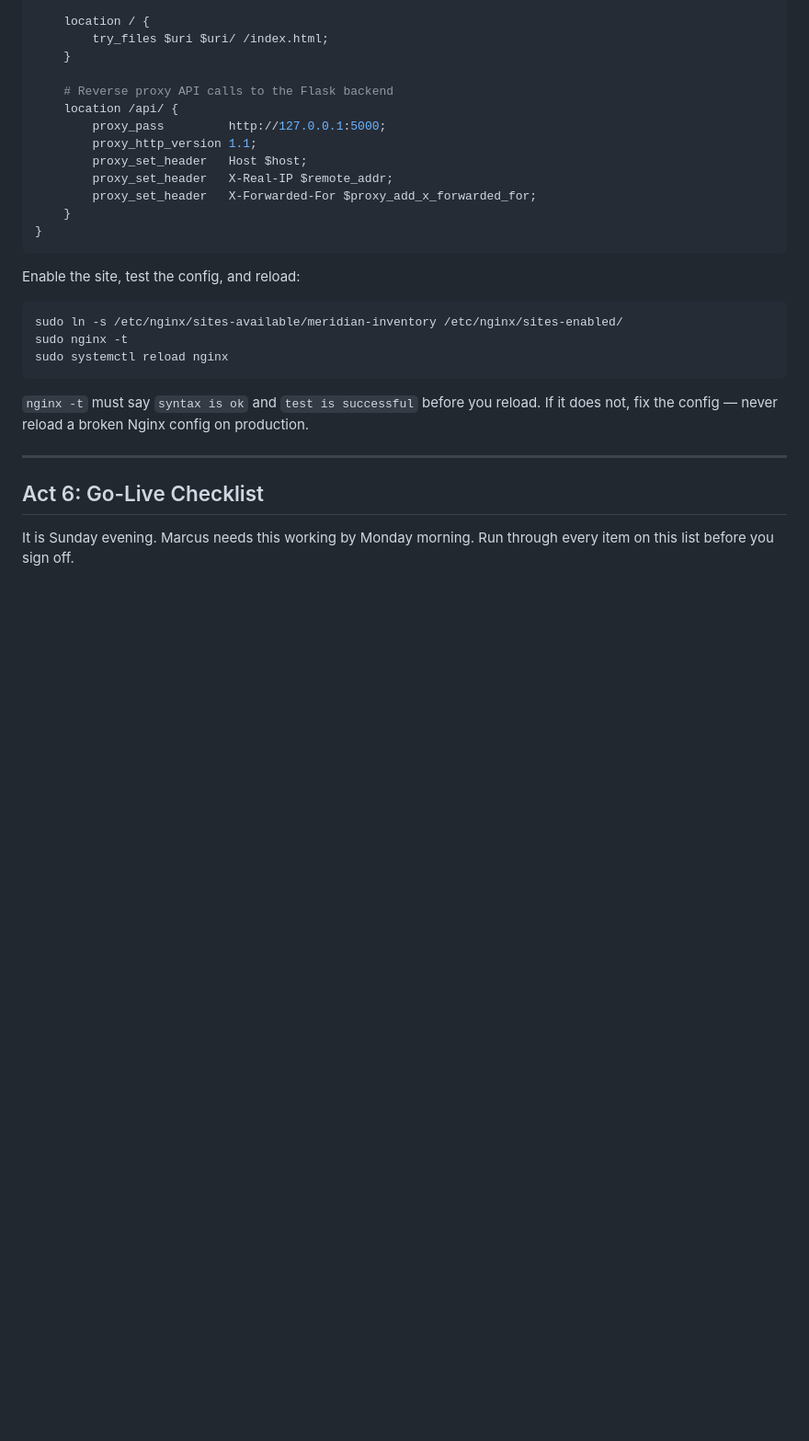
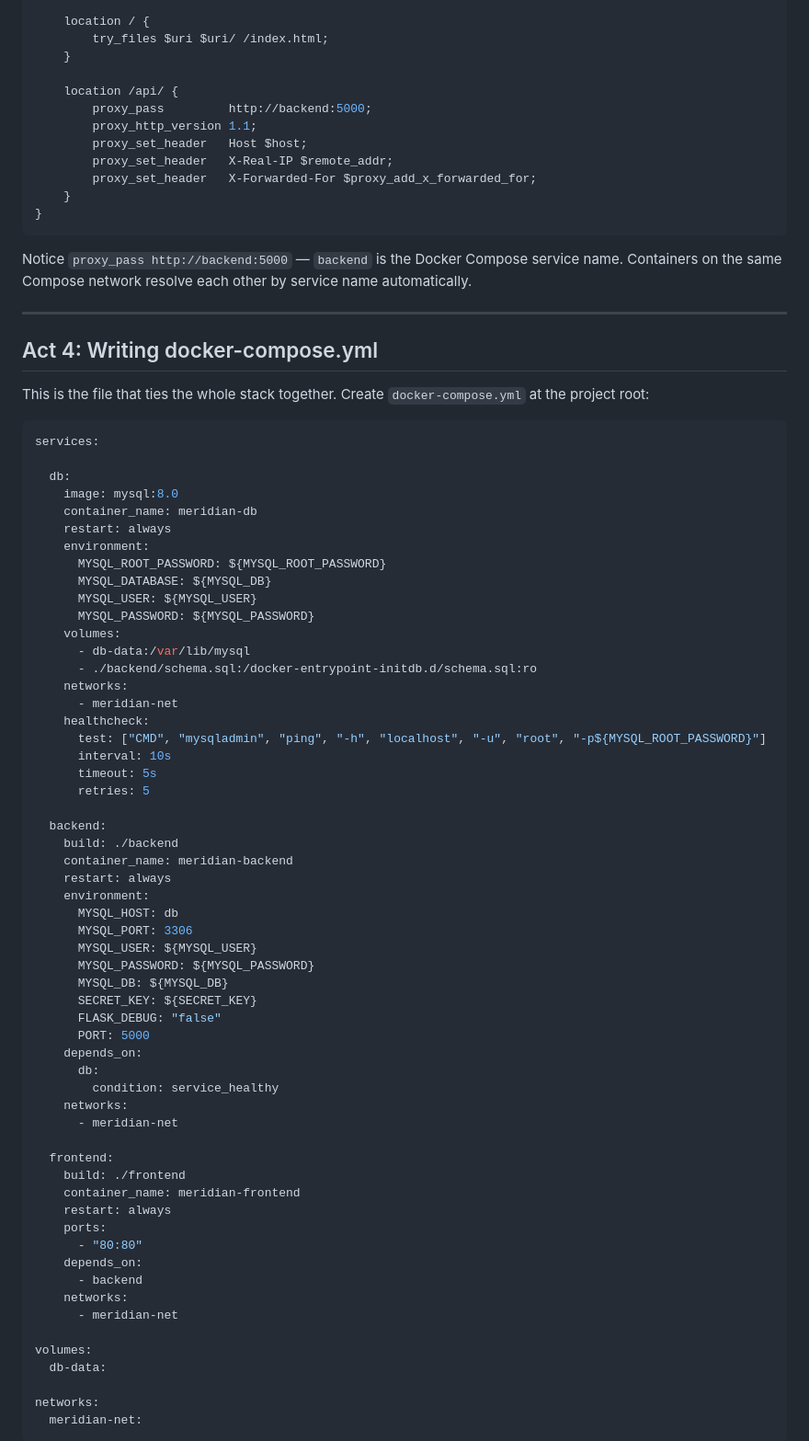
Before and after one commit to stwins60/full-app, a Markdown page: DEVOPS.md, the part around one of its changes. Shown at 92% size. GitHub-like rendering; blank space fills up the shorter version.

````diff
--- a/DEVOPS.md
+++ b/DEVOPS.md
@@ -307,9 +193,8 @@ server {
         try_files $uri $uri/ /index.html;
     }
 
-    # Reverse proxy API calls to the Flask backend
     location /api/ {
-        proxy_pass         http://127.0.0.1:5000;
+        proxy_pass         http://backend:5000;
         proxy_http_version 1.1;
         proxy_set_header   Host $host;
         proxy_set_header   X-Real-IP $remote_addr;
@@ -318,18 +203,71 @@ server {
 }
 ```
 
-Enable the site, test the config, and reload:
-
-```bash
-sudo ln -s /etc/nginx/sites-available/meridian-inventory /etc/nginx/sites-enabled/
-sudo nginx -t
-sudo systemctl reload nginx
-```
-
-`nginx -t` must say `syntax is ok` and `test is successful` before you reload. If it does not, fix the config — never reload a broken Nginx config on production.
+Notice `proxy_pass http://backend:5000` — `backend` is the Docker Compose service name. Containers on the same Compose network resolve each other by service name automatically.
 
 ---
 
-## Act 6: Go-Live Checklist
+## Act 4: Writing docker-compose.yml
 
-It is Sunday evening. Marcus needs this working by Monday morning. Run through every item on this list before you sign off.
+This is the file that ties the whole stack together. Create `docker-compose.yml` at the project root:
+
+```yaml
+services:
+
+  db:
+    image: mysql:8.0
+    container_name: meridian-db
+    restart: always
+    environment:
+      MYSQL_ROOT_PASSWORD: ${MYSQL_ROOT_PASSWORD}
+      MYSQL_DATABASE: ${MYSQL_DB}
+      MYSQL_USER: ${MYSQL_USER}
+      MYSQL_PASSWORD: ${MYSQL_PASSWORD}
+    volumes:
+      - db-data:/var/lib/mysql
+      - ./backend/schema.sql:/docker-entrypoint-initdb.d/schema.sql:ro
+    networks:
+      - meridian-net
+    healthcheck:
+      test: ["CMD", "mysqladmin", "ping", "-h", "localhost", "-u", "root", "-p${MYSQL_ROOT_PASSWORD}"]
+      interval: 10s
+      timeout: 5s
+      retries: 5
+
+  backend:
+    build: ./backend
+    container_name: meridian-backend
+    restart: always
+    environment:
+      MYSQL_HOST: db
+      MYSQL_PORT: 3306
+      MYSQL_USER: ${MYSQL_USER}
+      MYSQL_PASSWORD: ${MYSQL_PASSWORD}
+      MYSQL_DB: ${MYSQL_DB}
+      SECRET_KEY: ${SECRET_KEY}
+      FLASK_DEBUG: "false"
+      PORT: 5000
+    depends_on:
+      db:
+        condition: service_healthy
+    networks:
+      - meridian-net
+
+  frontend:
+    build: ./frontend
+    container_name: meridian-frontend
+    restart: always
+    ports:
+      - "80:80"
+    depends_on:
+      - backend
+    networks:
+      - meridian-net
+
+volumes:
+  db-data:
+
+networks:
+  meridian-net:
+```
+
````
Also changed, not shown: other parts of DEVOPS.md (+235 -223 lines).
